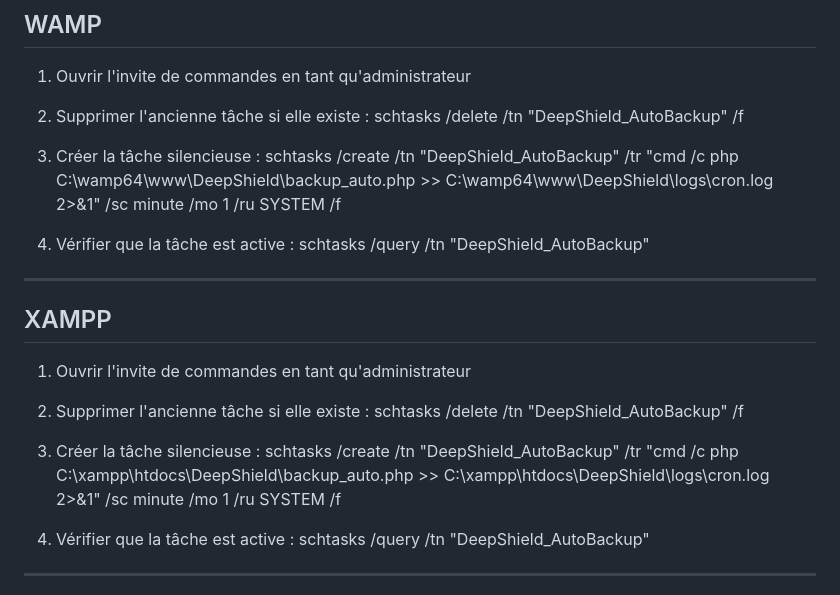
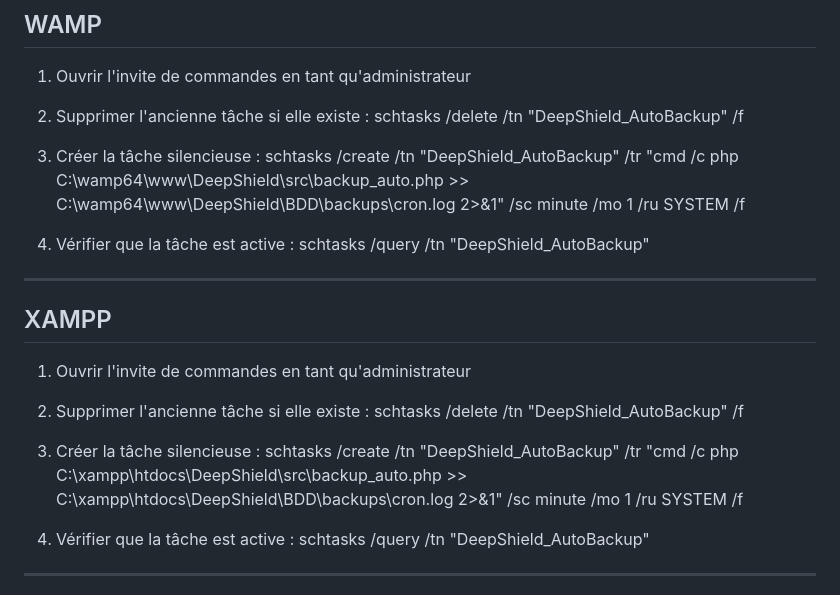
Before and after one commit to PythonDuDesert/DeepShield, a Markdown page: README.md, the part around the change. Drawn GitHub-style.

```diff
--- a/README.md
+++ b/README.md
@@ -150,7 +150,7 @@ filtres disponibles
    schtasks /delete /tn "DeepShield_AutoBackup" /f
 
 3. Créer la tâche silencieuse :
-   schtasks /create /tn "DeepShield_AutoBackup" /tr "cmd /c php C:\wamp64\www\DeepShield\backup_auto.php >> C:\wamp64\www\DeepShield\logs\cron.log 2>&1" /sc minute /mo 1 /ru SYSTEM /f
+   schtasks /create /tn "DeepShield_AutoBackup" /tr "cmd /c php C:\wamp64\www\DeepShield\src\backup_auto.php >> C:\wamp64\www\DeepShield\BDD\backups\cron.log 2>&1" /sc minute /mo 1 /ru SYSTEM /f
 
 4. Vérifier que la tâche est active :
    schtasks /query /tn "DeepShield_AutoBackup"
@@ -164,7 +164,7 @@ filtres disponibles
    schtasks /delete /tn "DeepShield_AutoBackup" /f
 
 3. Créer la tâche silencieuse :
-   schtasks /create /tn "DeepShield_AutoBackup" /tr "cmd /c php C:\xampp\htdocs\DeepShield\backup_auto.php >> C:\xampp\htdocs\DeepShield\logs\cron.log 2>&1" /sc minute /mo 1 /ru SYSTEM /f
+   schtasks /create /tn "DeepShield_AutoBackup" /tr "cmd /c php C:\xampp\htdocs\DeepShield\src\backup_auto.php >> C:\xampp\htdocs\DeepShield\BDD\backups\cron.log 2>&1" /sc minute /mo 1 /ru SYSTEM /f
 
 4. Vérifier que la tâche est active :
    schtasks /query /tn "DeepShield_AutoBackup"
```
